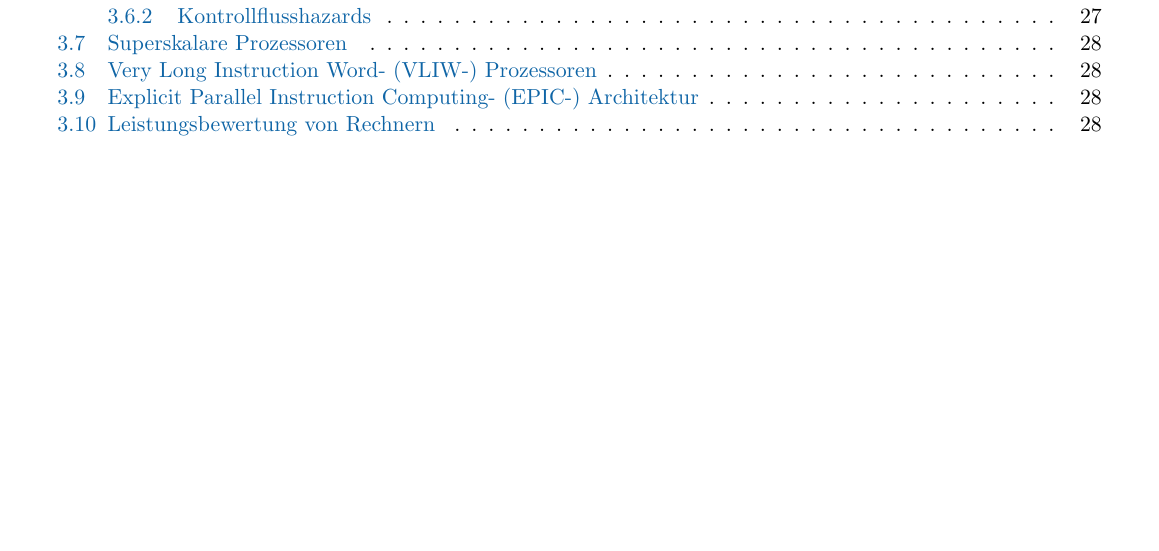
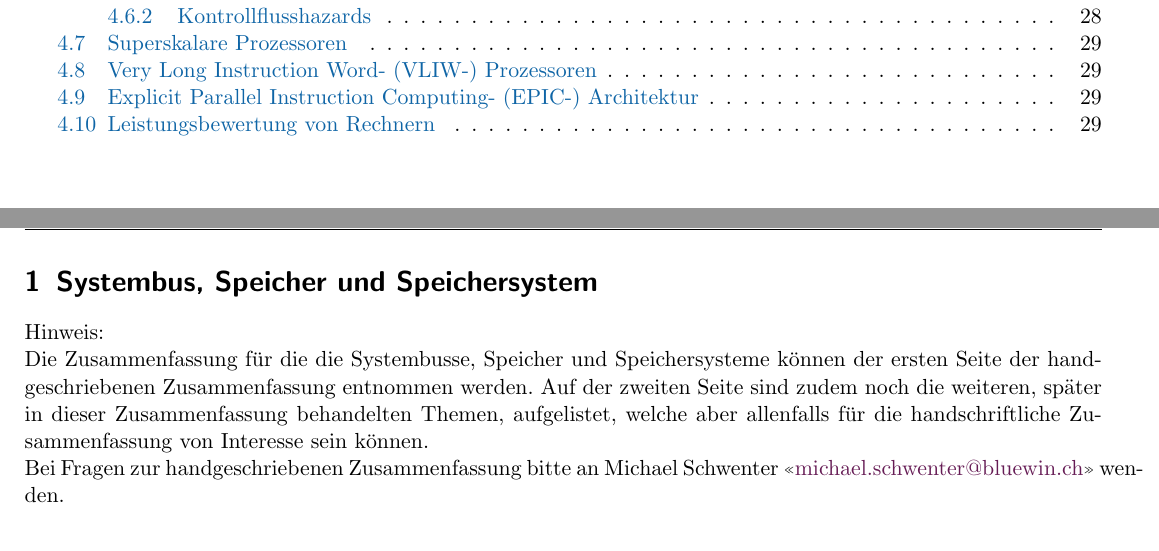
Before and after one commit to LMazzole/EmbSys2, a LaTeX document (EmbSys2.tex, which reads header/header.tex, sections/SystembusSpeicherSpeichersystem.tex): part of page 3 of 29 before the commit and two parts of pages 3 and 4 of 30 after it, the two joined at a grey line, cut so that both start at the same text. Compiled offline with pdfLaTeX; an older LaTeX class or package is replaced by its successor.

Commit message:
Updates from ShareLaTeX

```diff
--- a/header/header.tex
+++ b/header/header.tex
@@ -49,3 +49,5 @@
 % Doku: http://www.ctan.org/tex-archive/macros/latex/contrib/caption/
 \usepackage{caption}
 \usepackage{subcaption}
+
+\usepackage{pdfpages}
--- /dev/null
+++ b/sections/SystembusSpeicherSpeichersystem.tex
@@ -0,0 +1,8 @@
+\section{Systembus, Speicher und Speichersystem}
+Hinweis:\\
+Die Zusammenfassung für die die Systembusse, Speicher und Speichersysteme können der ersten Seite der handgeschriebenen Zusammenfassung entnommen werden. Auf der zweiten Seite sind zudem noch die weiteren, später in dieser Zusammenfassung behandelten Themen, aufgelistet, welche aber allenfalls für die handschriftliche Zusammenfassung von Interesse sein können.
+
+Bei Fragen zur handgeschriebenen Zusammenfassung bitte an Michael Schwenter \flqq{\href{mailto:michael.schwenter@bluewin.ch}{michael.schwenter@bluewin.ch}}\frqq{} wenden.
+
+
+\includepdf[pages={1,2}]{images/SystembusSpeicherSpeichersystem/FoSa_EmbSys2.pdf}
```
Also changed, not shown: EmbSys2.tex (+3 -2 lines), images/SystembusSpeicherSpeichersystem/FoSa_EmbSys2.pdf (added).
